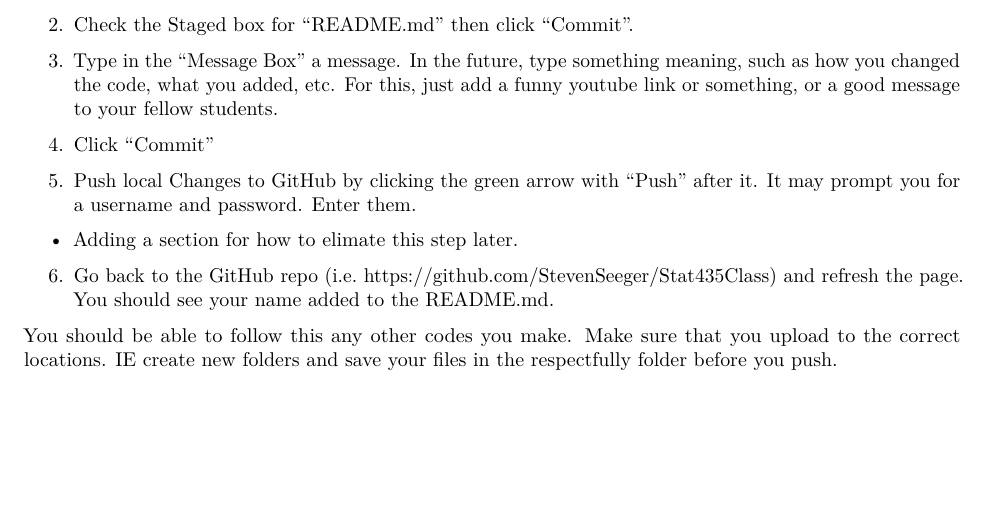
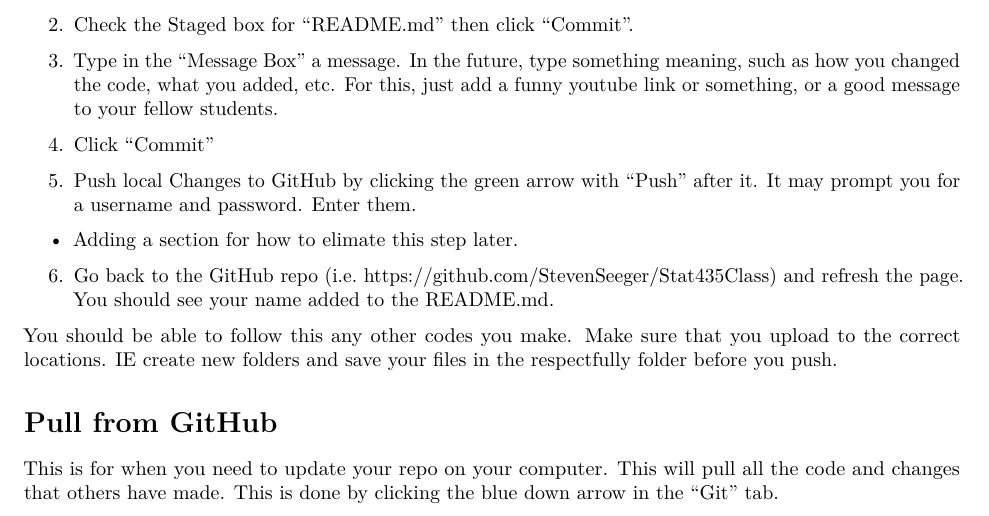
Before and after one commit to StevenSeeger/Stat435Class, an R Markdown document (GitHub Instructions/Github Instructions.Rmd): part of page 2 of 3, cut so that both start at the same text, the shorter picture padded with empty space. Rendered offline with R 4.5, knitr and Pandoc, then LaTeX, with nearby package versions.

Commit message:
Updating for pulling the GitHub

```diff
--- a/GitHub Instructions/Github Instructions.Rmd
+++ b/GitHub Instructions/Github Instructions.Rmd
@@ -101,6 +101,10 @@
 
 You should be able to follow this any other codes you make. Make sure that you upload to the correct locations. IE create new folders and save your files in the respectfully folder before you push.
 
+# Pull from GitHub
+
+This is for when you need to update your repo on your computer. This will pull all the code and changes that others have made. This is done by clicking the blue down arrow in the "Git" tab.
+
 # IMPORTANT THINGS TO NOTE
 
 1. NEVER PUSH UNLESS YOU ARE SURE YOU WANT THOSE CHANGES TO BE MADE FOR EVERYONE.
```
Also changed, not shown: GitHub Instructions/Github_Instructions.pdf.
